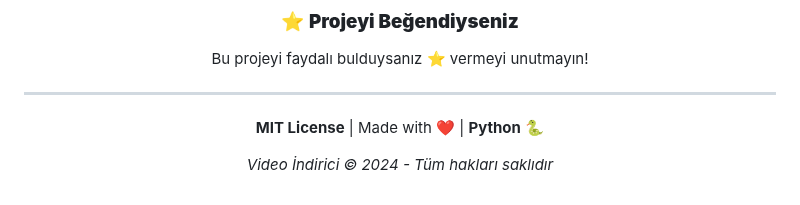
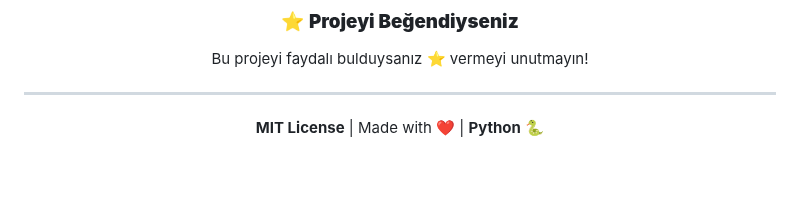
Before and after one commit to hrntas05/Video-VoiceDownloader, a Markdown page: README.md, the part around one of its changes. Rendered like a GitHub page; blank space fills up the shorter version.

Commit message:
fix agan

```diff
--- a/README.md
+++ b/README.md
@@ -282,6 +282,5 @@ Bu projeyi faydalı bulduysanız ⭐ vermeyi unutmayın!
 
 **MIT License** | Made with ❤️ | **Python** 🐍
 
-*Video İndirici © 2024 - Tüm hakları saklıdır*
 
 </div>
```
Also changed, not shown: other parts of README.md (+0 -2 lines).
